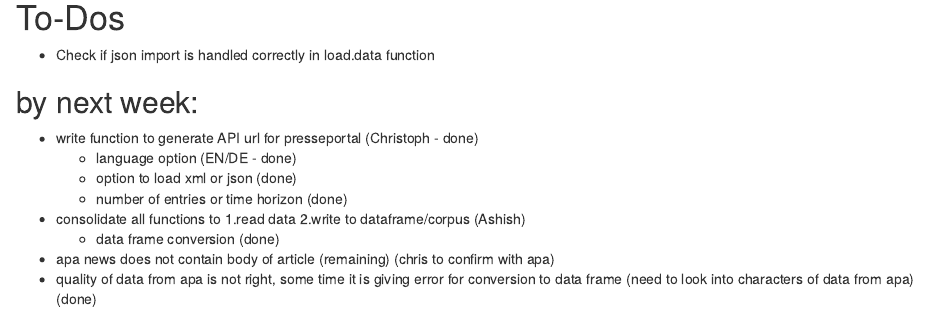
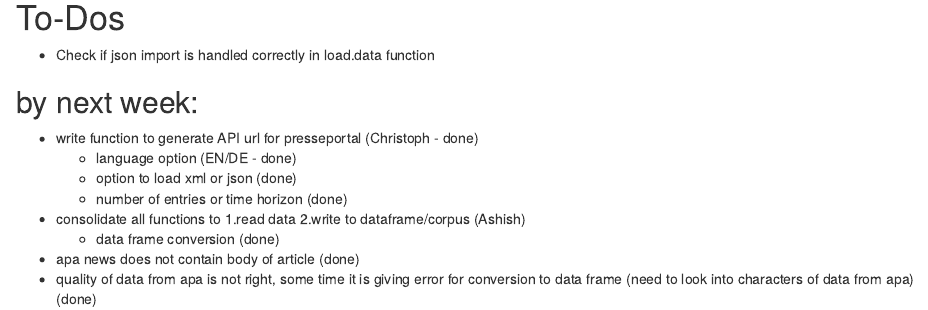
Before and after one commit to ashishorkalra/tm-chrisash, an R Markdown document (code.Rmd): the page in a window 1100 px wide, from 3200 px down. Rendered offline with R 4.5, knitr and Pandoc, with nearby package versions; some code elsewhere in the file could not run offline.

Commit message:
updated to-do

```diff
--- a/code.Rmd
+++ b/code.Rmd
@@ -160,6 +160,6 @@ dpp.data.frame <- as.data.frame(dpp.data.object$content)
   - number of entries or time horizon (done)
 - consolidate all functions to 1.read data 2.write to dataframe/corpus (Ashish)
   - data frame conversion (done)
-- apa news does not contain body of article (remaining) (chris to confirm with apa)
+- apa news does not contain body of article (done)
 - quality of data from apa is not right, some time it is giving error for conversion to data frame (need to look into characters of data from apa) (done)
 - create a package out of this (?)
```
